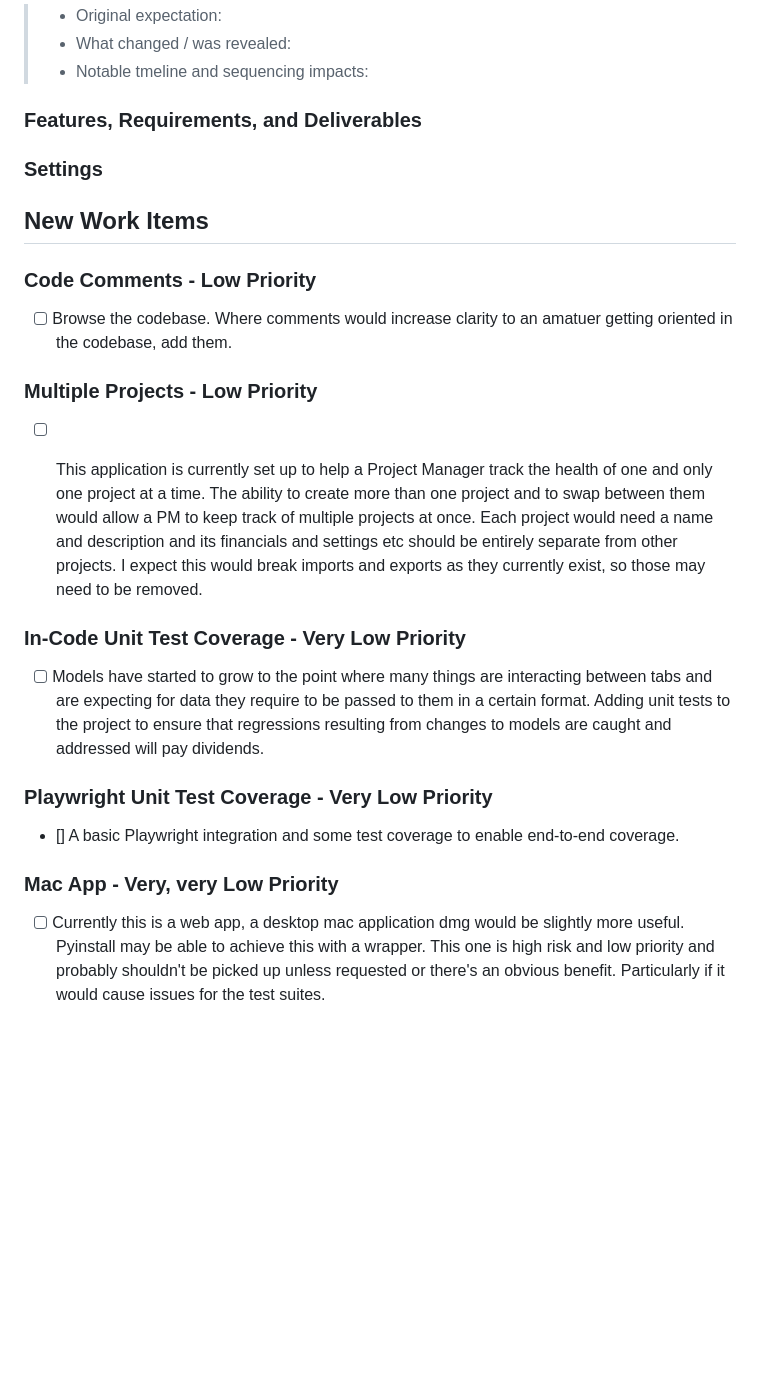
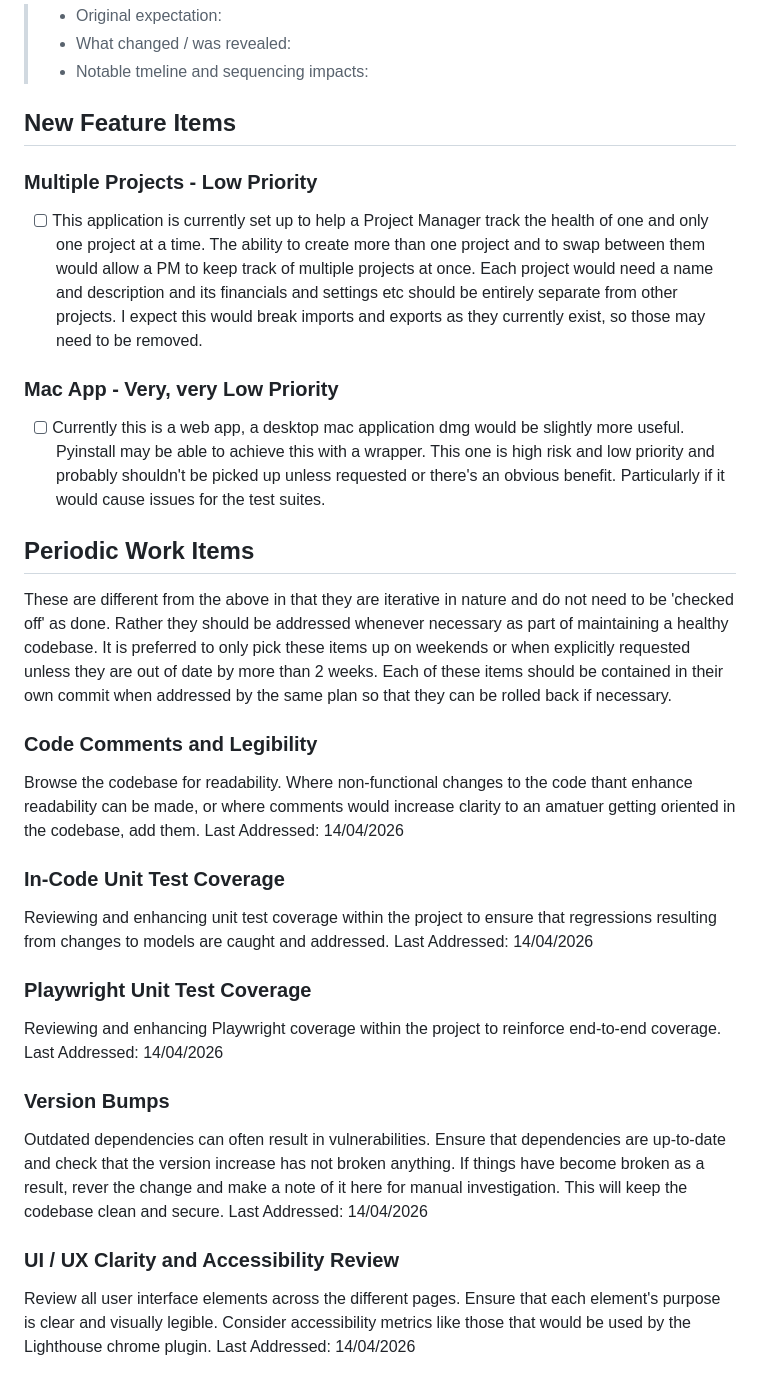
Before and after one commit to JoshFembockAlliance/Health_Check, a Markdown page: Todos.md, the part around the change. GitHub-like rendering; blank space fills up the shorter version.

Commit message:
Periodic Items added to todos for out-of-peak-hours addressing

```diff
--- a/Todos.md
+++ b/Todos.md
@@ -22,25 +22,32 @@ This is a list of ToDos. Read through it, plan to address items, and tick items
 > * What changed / was revealed:
 > * Notable tmeline and sequencing impacts:
 
-### Features, Requirements, and Deliverables
-
-### Settings
-
-## New Work Items
-
-
-### Code Comments - Low Priority
-* [ ] Browse the codebase. Where comments would increase clarity to an amatuer getting oriented in the codebase, add them.
-
+## New Feature Items
 ### Multiple Projects - Low Priority
 * [ ] This application is currently set up to help a Project Manager track the health of one and only one project at a time. The ability to create more than one project and to swap between them would allow a PM to keep track of multiple projects at once. Each project would need a name and description and its financials and settings etc should be entirely separate from other projects. I expect this would break imports and exports as they currently exist, so those may need to be removed.
 
-
-### In-Code Unit Test Coverage - Very Low Priority
-* [ ] Models have started to grow to the point where many things are interacting between tabs and are expecting for data they require to be passed to them in a certain format. Adding unit tests to the project to ensure that regressions resulting from changes to models are caught and addressed will pay dividends.
-
-### Playwright Unit Test Coverage - Very Low Priority
-* [] A basic Playwright integration and some test coverage to enable end-to-end coverage.
-
 ### Mac App - Very, very Low Priority
 * [ ] Currently this is a web app, a desktop mac application dmg would be slightly more useful. Pyinstall may be able to achieve this with a wrapper. This one is high risk and low priority and probably shouldn't be picked up unless requested or there's an obvious benefit. Particularly if it would cause issues for the test suites.
+
+## Periodic Work Items
+These are different from the above in that they are iterative in nature and do not need to be 'checked off' as done. Rather they should be addressed whenever necessary as part of maintaining a healthy codebase. It is preferred to only pick these items up on weekends or when explicitly requested unless they are out of date by more than 2 weeks. Each of these items should be contained in their own commit when addressed by the same plan so that they can be rolled back if necessary.
+
+### Code Comments and Legibility
+Browse the codebase for readability. Where non-functional changes to the code thant enhance readability can be made, or where comments would increase clarity to an amatuer getting oriented in the codebase, add them.
+Last Addressed: 14/04/2026
+
+### In-Code Unit Test Coverage
+Reviewing and enhancing unit test coverage within the project to ensure that regressions resulting from changes to models are caught and addressed.
+Last Addressed: 14/04/2026
+
+### Playwright Unit Test Coverage
+Reviewing and enhancing Playwright coverage within the project to reinforce end-to-end coverage.
+Last Addressed: 14/04/2026
+
+### Version Bumps
+Outdated dependencies can often result in vulnerabilities. Ensure that dependencies are up-to-date and check that the version increase has not broken anything. If things have become broken as a result, rever the change and make a note of it here for manual investigation. This will keep the codebase clean and secure.
+Last Addressed: 14/04/2026
+
+### UI / UX Clarity and Accessibility Review
+Review all user interface elements across the different pages. Ensure that each element's purpose is clear and visually legible. Consider accessibility metrics like those that would be used by the Lighthouse chrome plugin.
+Last Addressed: 14/04/2026
```
